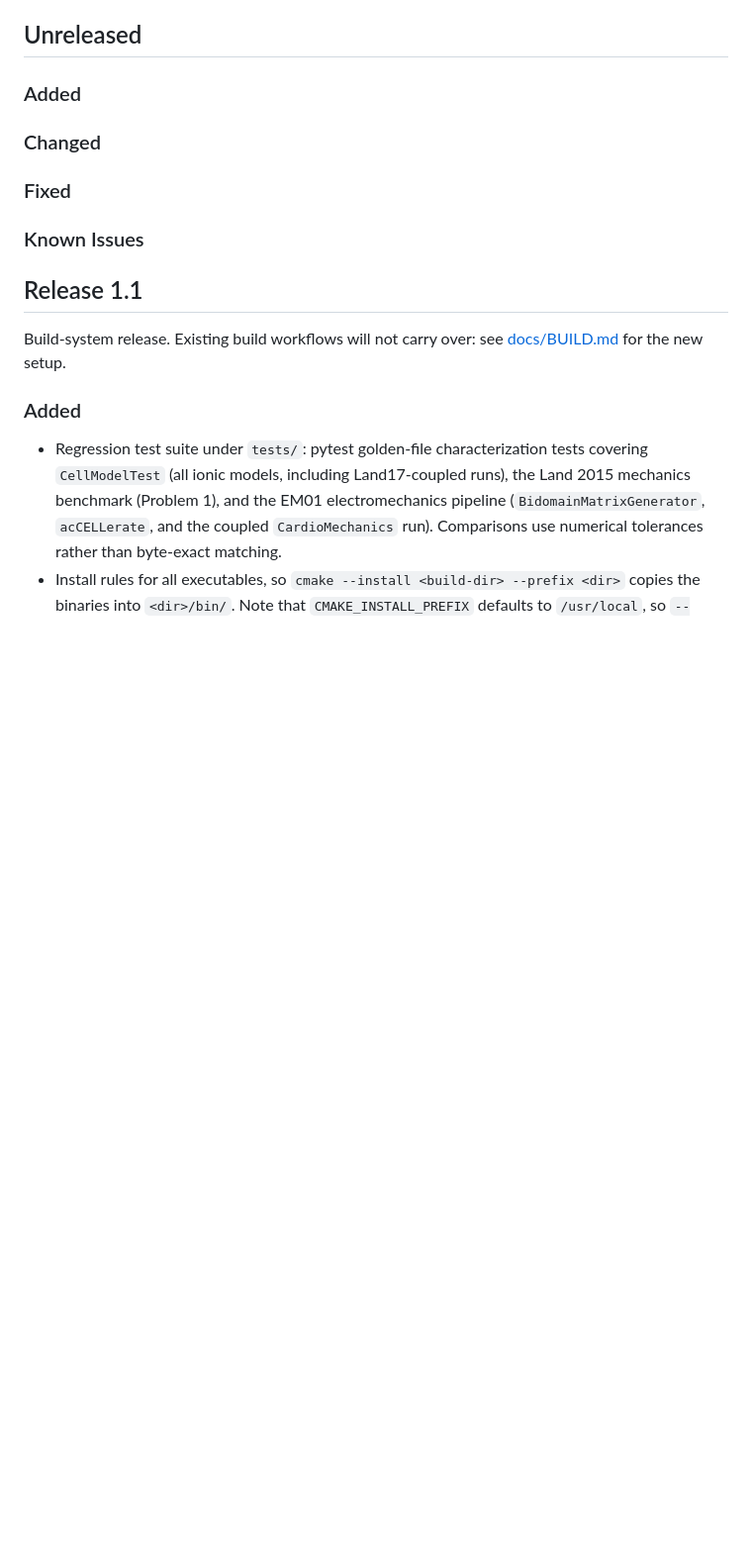
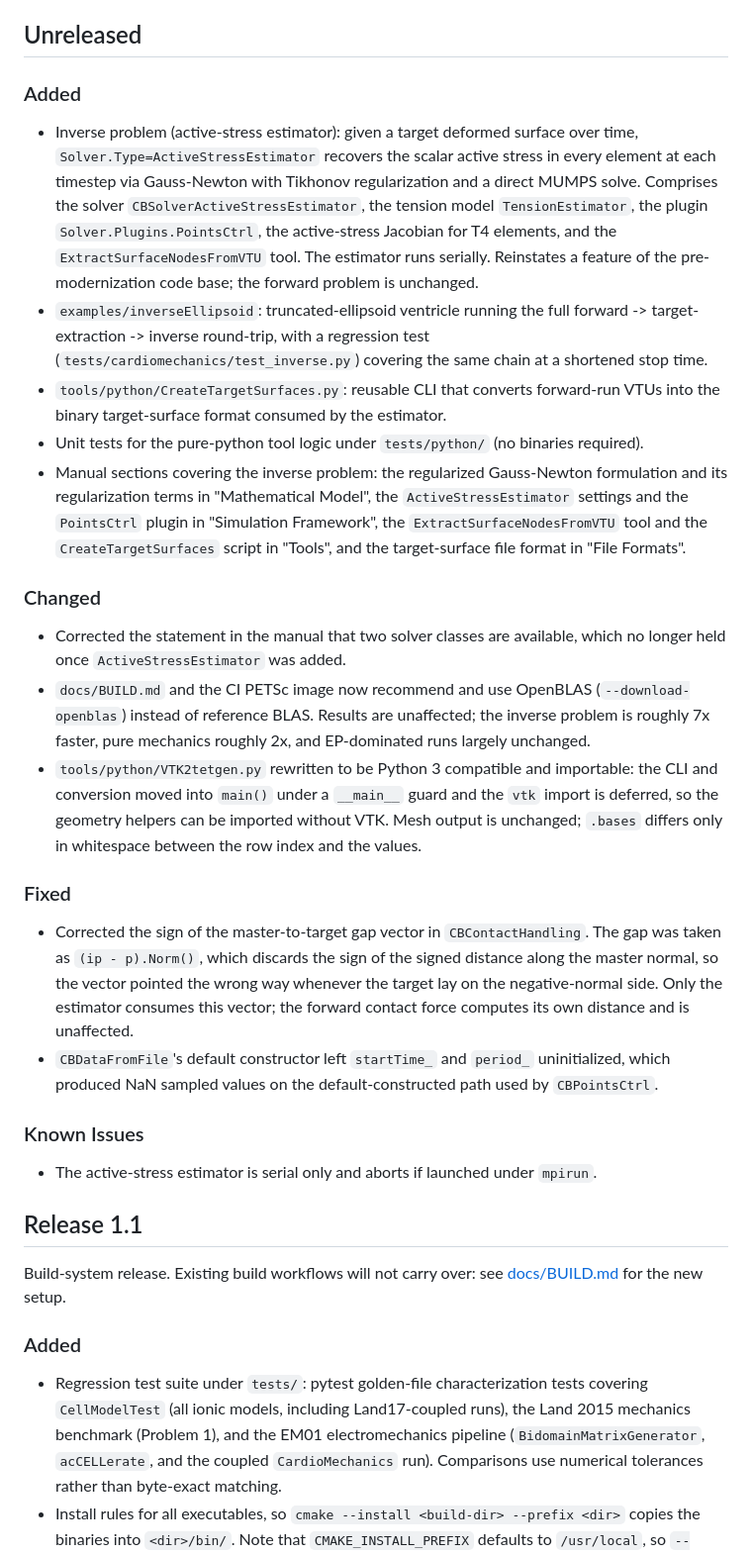
Before and after one commit to KIT-IBT/CardioMechanics, a Markdown page: CHANGELOG.md, the part around the change. Shown at 99% size. Drawn GitHub-style; blank space fills up the shorter version.

Commit message:
docs: record the inverse problem in the changelog
Covers the estimator itself, the example and its regression test, the
target-surface tooling, the OpenBLAS and VTK2tetgen changes, the two bug
fixes the estimator depends on, and the manual sections.

```diff
--- a/CHANGELOG.md
+++ b/CHANGELOG.md
@@ -10,12 +10,23 @@
 ## Unreleased
 
 ### Added
+- Inverse problem (active-stress estimator): given a target deformed surface over time, `Solver.Type=ActiveStressEstimator` recovers the scalar active stress in every element at each timestep via Gauss-Newton with Tikhonov regularization and a direct MUMPS solve. Comprises the solver `CBSolverActiveStressEstimator`, the tension model `TensionEstimator`, the plugin `Solver.Plugins.PointsCtrl`, the active-stress Jacobian for T4 elements, and the `ExtractSurfaceNodesFromVTU` tool. The estimator runs serially. Reinstates a feature of the pre-modernization code base; the forward problem is unchanged.
+- `examples/inverseEllipsoid`: truncated-ellipsoid ventricle running the full forward -> target-extraction -> inverse round-trip, with a regression test (`tests/cardiomechanics/test_inverse.py`) covering the same chain at a shortened stop time.
+- `tools/python/CreateTargetSurfaces.py`: reusable CLI that converts forward-run VTUs into the binary target-surface format consumed by the estimator.
+- Unit tests for the pure-python tool logic under `tests/python/` (no binaries required).
+- Manual sections covering the inverse problem: the regularized Gauss-Newton formulation and its regularization terms in "Mathematical Model", the `ActiveStressEstimator` settings and the `PointsCtrl` plugin in "Simulation Framework", the `ExtractSurfaceNodesFromVTU` tool and the `CreateTargetSurfaces` script in "Tools", and the target-surface file format in "File Formats".
 
 ### Changed
+- Corrected the statement in the manual that two solver classes are available, which no longer held once `ActiveStressEstimator` was added.
+- `docs/BUILD.md` and the CI PETSc image now recommend and use OpenBLAS (`--download-openblas`) instead of reference BLAS. Results are unaffected; the inverse problem is roughly 7x faster, pure mechanics roughly 2x, and EP-dominated runs largely unchanged.
+- `tools/python/VTK2tetgen.py` rewritten to be Python 3 compatible and importable: the CLI and conversion moved into `main()` under a `__main__` guard and the `vtk` import is deferred, so the geometry helpers can be imported without VTK. Mesh output is unchanged; `.bases` differs only in whitespace between the row index and the values.
 
 ### Fixed
+- Corrected the sign of the master-to-target gap vector in `CBContactHandling`. The gap was taken as `(ip - p).Norm()`, which discards the sign of the signed distance along the master normal, so the vector pointed the wrong way whenever the target lay on the negative-normal side. Only the estimator consumes this vector; the forward contact force computes its own distance and is unaffected.
+- `CBDataFromFile`'s default constructor left `startTime_` and `period_` uninitialized, which produced NaN sampled values on the default-constructed path used by `CBPointsCtrl`.
 
 ### Known Issues
+- The active-stress estimator is serial only and aborts if launched under `mpirun`.
 
 
 ## Release 1.1
```
